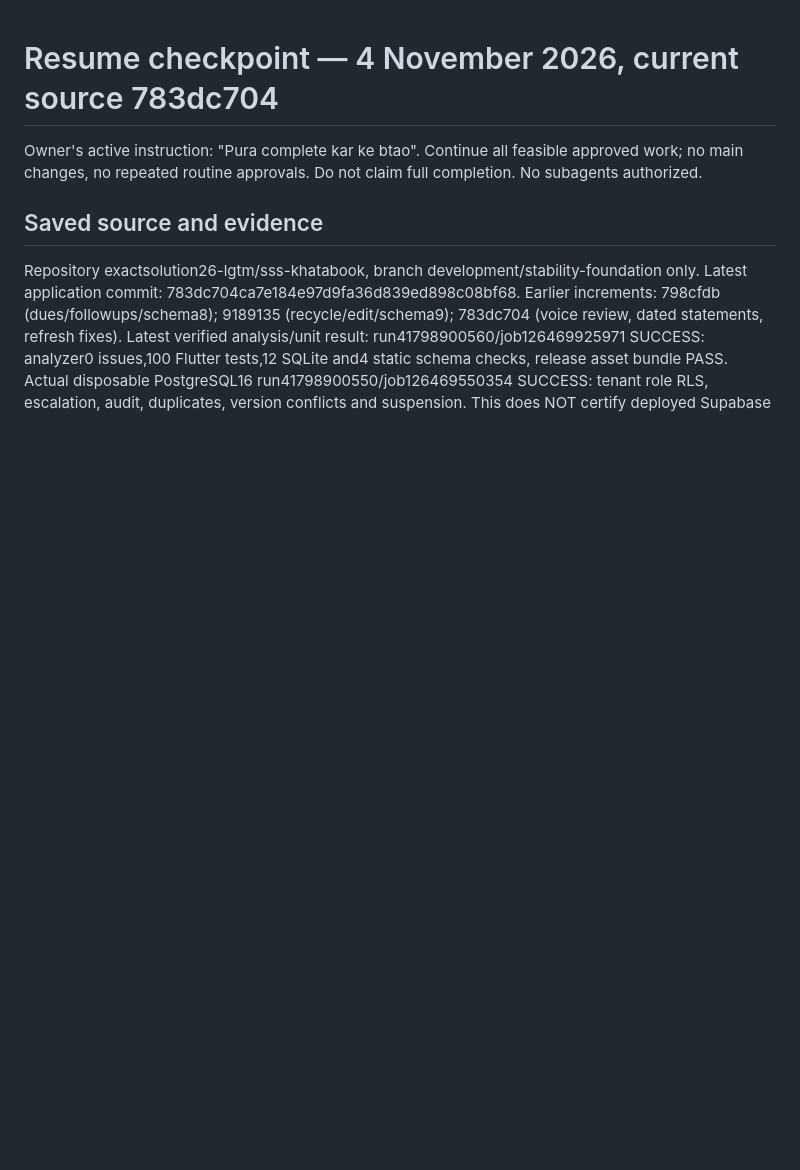
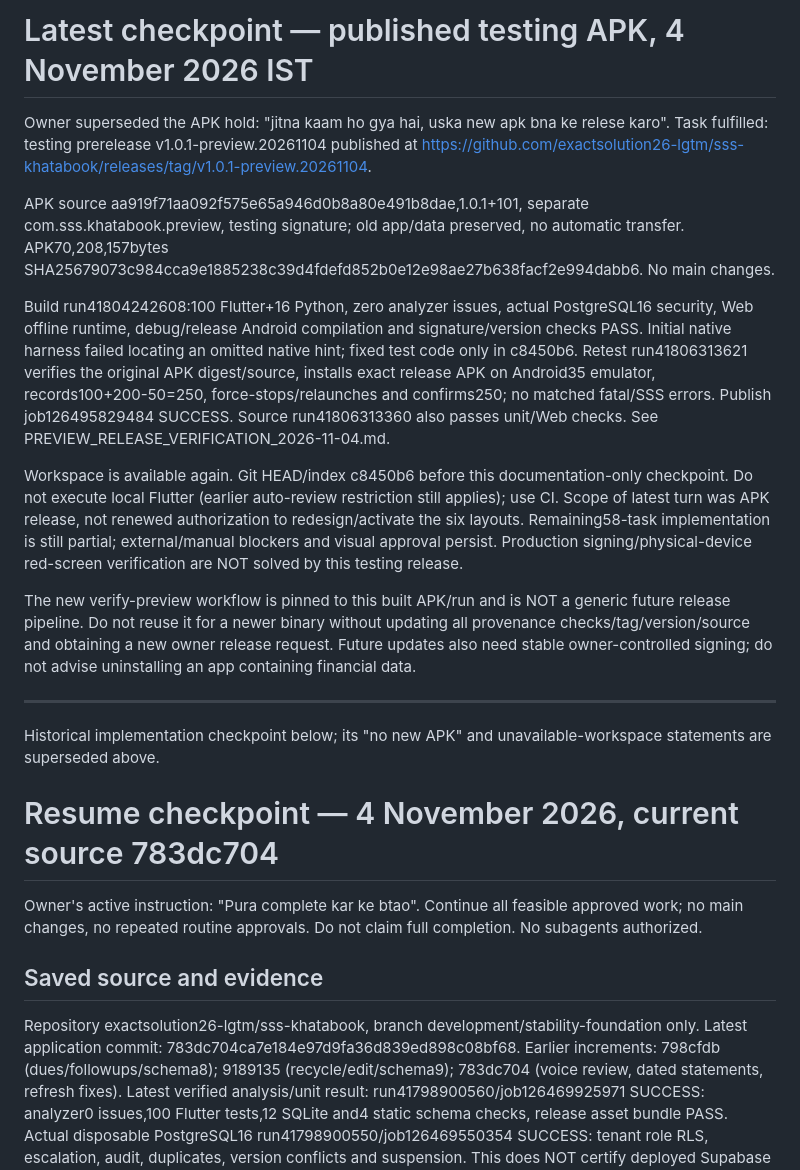
Before and after one commit to exactsolution26-lgtm/sss-khatabook, a Markdown page: docs/SESSION_CHECKPOINT.md, the part around the change. Drawn GitHub-style; blank space fills up the shorter version.

Commit message:
docs: record published preview APK and exact release runtime evidence [skip ci]

```diff
--- a/docs/SESSION_CHECKPOINT.md
+++ b/docs/SESSION_CHECKPOINT.md
@@ -1,3 +1,18 @@
+# Latest checkpoint — published testing APK, 4 November 2026 IST
+
+Owner superseded the APK hold: "jitna kaam ho gya hai, uska new apk bna ke relese karo". Task fulfilled: testing prerelease v1.0.1-preview.20261104 published at https://github.com/exactsolution26-lgtm/sss-khatabook/releases/tag/v1.0.1-preview.20261104.
+
+APK source aa919f71aa092f575e65a946d0b8a80e491b8dae,1.0.1+101, separate com.sss.khatabook.preview, testing signature; old app/data preserved, no automatic transfer. APK70,208,157bytes SHA25679073c984cca9e1885238c39d4fdefd852b0e12e98ae27b638facf2e994dabb6. No main changes.
+
+Build run41804242608:100 Flutter+16 Python, zero analyzer issues, actual PostgreSQL16 security, Web offline runtime, debug/release Android compilation and signature/version checks PASS. Initial native harness failed locating an omitted native hint; fixed test code only in c8450b6. Retest run41806313621 verifies the original APK digest/source, installs exact release APK on Android35 emulator, records100+200-50=250, force-stops/relaunches and confirms250; no matched fatal/SSS errors. Publish job126495829484 SUCCESS. Source run41806313360 also passes unit/Web checks. See PREVIEW_RELEASE_VERIFICATION_2026-11-04.md.
+
+Workspace is available again. Git HEAD/index c8450b6 before this documentation-only checkpoint. Do not execute local Flutter (earlier auto-review restriction still applies); use CI. Scope of latest turn was APK release, not renewed authorization to redesign/activate the six layouts. Remaining58-task implementation is still partial; external/manual blockers and visual approval persist. Production signing/physical-device red-screen verification are NOT solved by this testing release.
+
+The new verify-preview workflow is pinned to this built APK/run and is NOT a generic future release pipeline. Do not reuse it for a newer binary without updating all provenance checks/tag/version/source and obtaining a new owner release request. Future updates also need stable owner-controlled signing; do not advise uninstalling an app containing financial data.
+
+---
+Historical implementation checkpoint below; its "no new APK" and unavailable-workspace statements are superseded above.
+
 # Resume checkpoint — 4 November 2026, current source 783dc704
 
 Owner's active instruction: "Pura complete kar ke btao". Continue all feasible approved work; no main changes, no repeated routine approvals. Do not claim full completion. No subagents authorized.
```
Also changed, not shown: docs/PREVIEW_RELEASE_VERIFICATION_2026-11-04.md (added, +48 -0 lines), docs/TASK_STATUS_58.md (+1 -1 lines).
